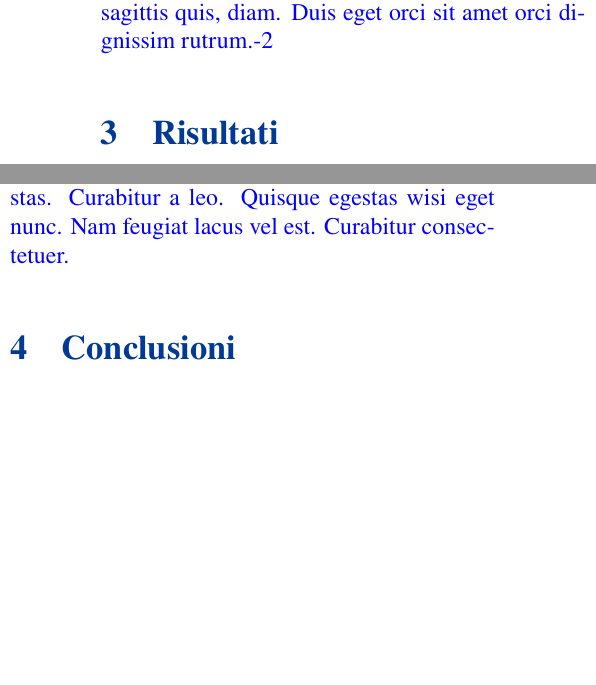
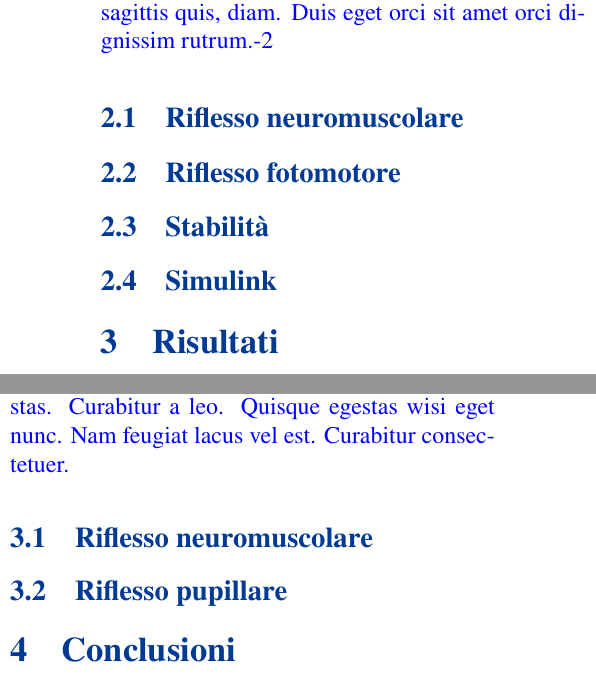
Before and after one commit to mastroalex/reflex, a LaTeX paper (report/report_reflex.tex, which reads report/testo.tex): two parts of the columns of page 2 of 3 before the commit and two parts of the columns of page 2 of 4 after it, joined at a grey line, cut so that both start at the same text, the shorter picture padded with empty space. Compiled offline with pdfLaTeX.

Commit message:
report update

```diff
--- a/report/testo.tex
+++ b/report/testo.tex
@@ -5,10 +5,21 @@
 \section{Background}
 \textcolor{blue}{\lipsum[1]-2}
 
+\subsection{Riflesso neuromuscolare}
+
+\subsection{Riflesso fotomotore}
+
+\subsection{Stabilità}
+
+\subsection{Simulink}
 
 \section{Risultati}
 \textcolor{blue}{\lipsum[1-5]}
 
+
+\subsection{Riflesso neuromuscolare}
+
+\subsection{Riflesso pupillare}
 
 \section{Conclusioni}
 
```
Also changed, not shown: report/report_reflex.pdf, report/testo.tex (7 more changed lines), 3 other files.
